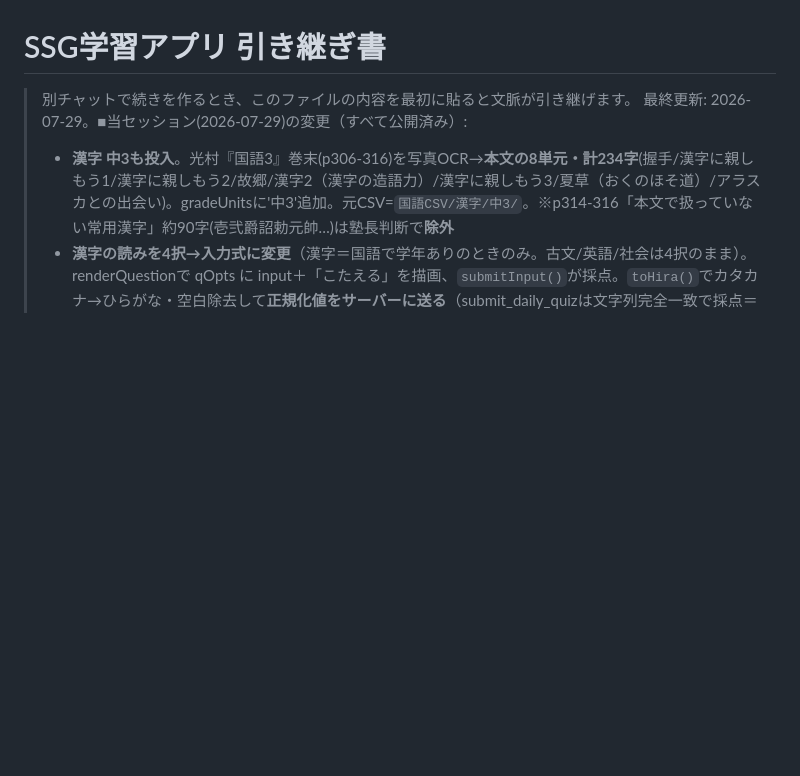
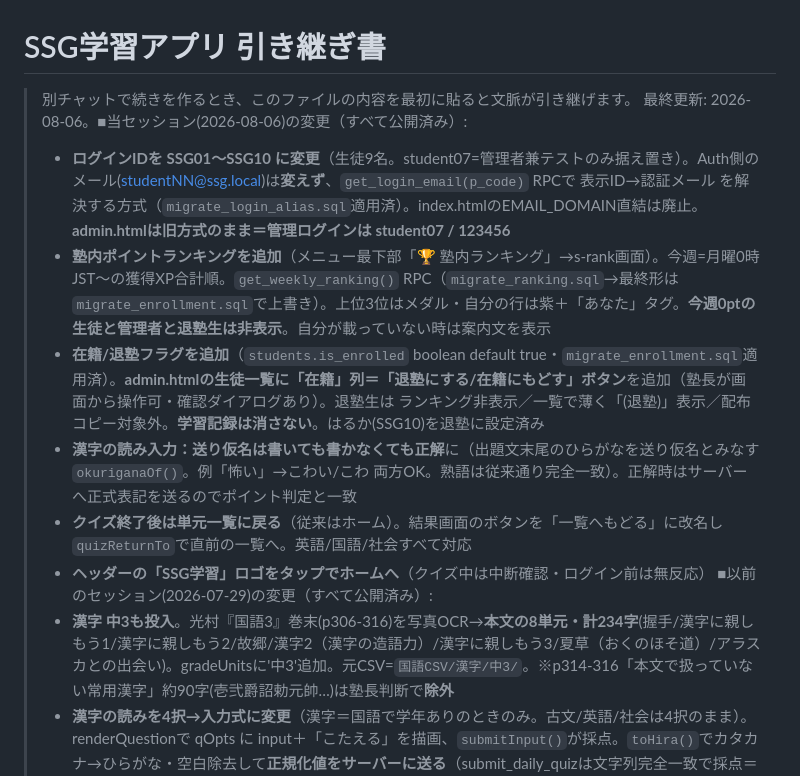
Before and after one commit to takuya5-stack/ssg-learning-app, a Markdown page: 引き継ぎ書.md, the part around one of its changes. Drawn GitHub-style; blank space fills up the shorter version.

```diff
--- a/引き継ぎ書.md
+++ b/引き継ぎ書.md
@@ -1,7 +1,14 @@
 # SSG学習アプリ 引き継ぎ書
 
 > 別チャットで続きを作るとき、このファイルの内容を最初に貼ると文脈が引き継げます。
-> 最終更新: 2026-07-29。■当セッション(2026-07-29)の変更（すべて公開済み）:
+> 最終更新: 2026-08-06。■当セッション(2026-08-06)の変更（すべて公開済み）:
+> - **ログインIDを SSG01〜SSG10 に変更**（生徒9名。student07=管理者兼テストのみ据え置き）。Auth側のメール(studentNN@ssg.local)は**変えず**、`get_login_email(p_code)` RPCで 表示ID→認証メール を解決する方式（`migrate_login_alias.sql`適用済）。index.htmlのEMAIL_DOMAIN直結は廃止。**admin.htmlは旧方式のまま＝管理ログインは student07 / 123456**
+> - **塾内ポイントランキングを追加**（メニュー最下部「🏆 塾内ランキング」→s-rank画面）。今週=月曜0時JST〜の獲得XP合計順。`get_weekly_ranking()` RPC（`migrate_ranking.sql`→最終形は`migrate_enrollment.sql`で上書き）。上位3位はメダル・自分の行は紫＋「あなた」タグ。**今週0ptの生徒と管理者と退塾生は非表示**。自分が載っていない時は案内文を表示
+> - **在籍/退塾フラグを追加**（`students.is_enrolled` boolean default true・`migrate_enrollment.sql`適用済）。**admin.htmlの生徒一覧に「在籍」列＝「退塾にする/在籍にもどす」ボタン**を追加（塾長が画面から操作可・確認ダイアログあり）。退塾生は ランキング非表示／一覧で薄く「(退塾)」表示／配布コピー対象外。**学習記録は消さない**。はるか(SSG10)を退塾に設定済み
+> - **漢字の読み入力：送り仮名は書いても書かなくても正解**に（出題文末尾のひらがなを送り仮名とみなす`okuriganaOf()`。例「怖い」→こわい/こわ 両方OK。熟語は従来通り完全一致）。正解時はサーバーへ正式表記を送るのでポイント判定と一致
+> - **クイズ終了後は単元一覧に戻る**（従来はホーム）。結果画面のボタンを「一覧へもどる」に改名し`quizReturnTo`で直前の一覧へ。英語/国語/社会すべて対応
+> - **ヘッダーの「SSG学習」ロゴをタップでホームへ**（クイズ中は中断確認・ログイン前は無反応）
+> ■以前のセッション(2026-07-29)の変更（すべて公開済み）:
 > - **漢字 中3も投入**。光村『国語3』巻末(p306-316)を写真OCR→**本文の8単元・計234字**(握手/漢字に親しもう1/漢字に親しもう2/故郷/漢字2（漢字の造語力）/漢字に親しもう3/夏草（おくのほそ道）/アラスカとの出会い)。gradeUnitsに'中3'追加。元CSV=`国語CSV/漢字/中3/`。※p314-316「本文で扱っていない常用漢字」約90字(壱弐爵詔勅元帥…)は塾長判断で**除外**
 > - **漢字の読みを4択→入力式に変更**（漢字＝国語で学年ありのときのみ。古文/英語/社会は4択のまま）。renderQuestionで qOpts に input＋「こたえる」を描画、`submitInput()`が採点。`toHira()`でカタカナ→ひらがな・空白除去して**正規化値をサーバーに送る**（submit_daily_quizは文字列完全一致で採点＝画面の○×と一致）。誤答/空欄時は正しい読みを緑表示。CSS=.ansform/.ansinput/.ansbtn/.ansfb
 > - **漢字 中2も投入**。光村『国語2』巻末(p308-320)を写真OCR→中2 全396字・13単元(アイスプラネット/漢字に親しもう1/クマゼミ.../漢字に親しもう2/言葉の力/字のない葉書/漢字2（同訓・同音）/モアイは語る/扇の的/君は「最後の晩餐」.../「自分らしさ」.../走れメロス/漢字に親しもう5・漢字3)。SUBJECTS漢字catの gradeUnits に '中2' 追加。元CSV=`国語CSV/漢字/中2/`。特定1問削除は `node tools/del_row.mjs japanese "<unit>" "<grade>" "<prompt>"`
```
Also changed, not shown: other parts of 引き継ぎ書.md (+14 -11 lines).
